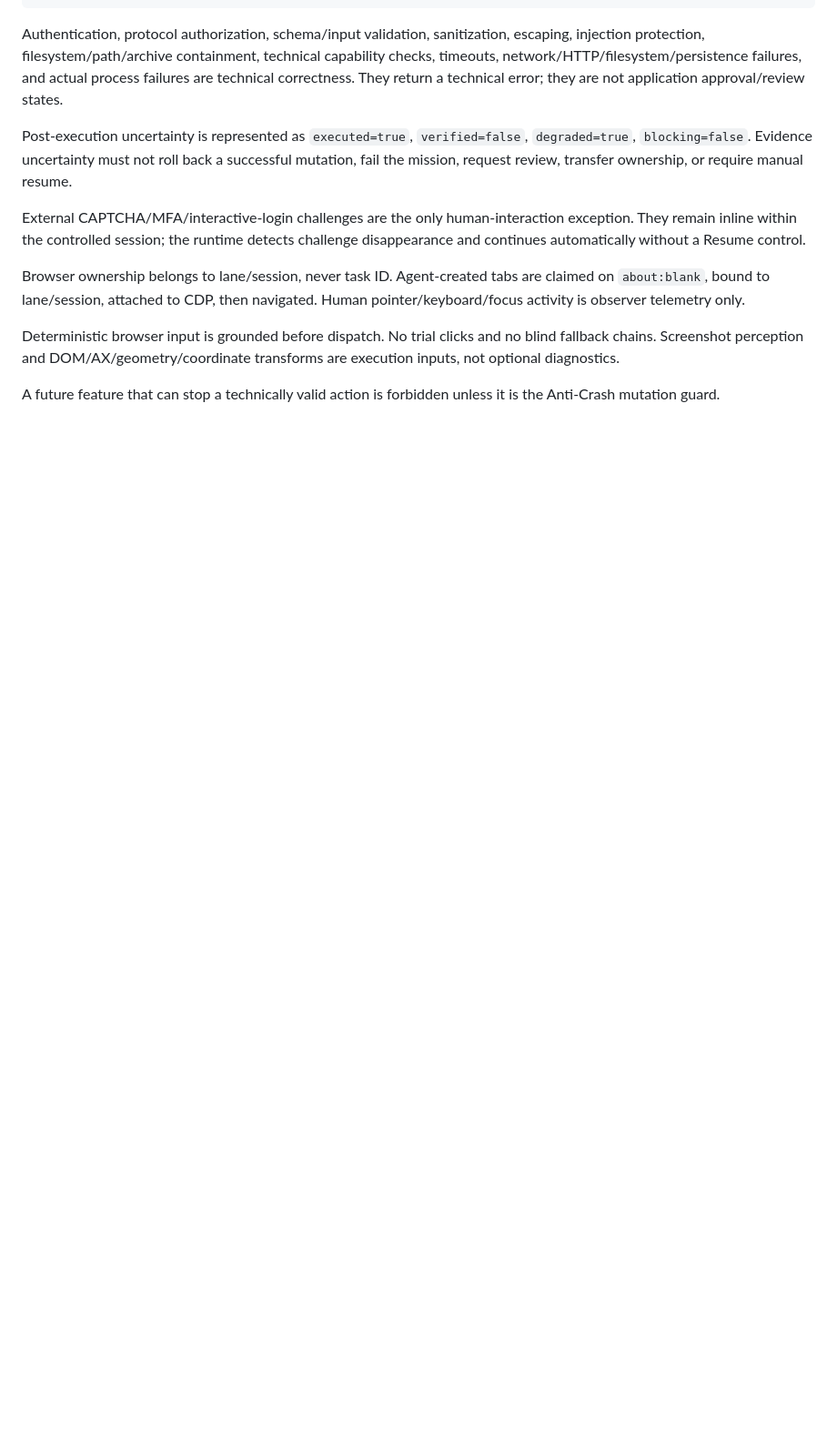
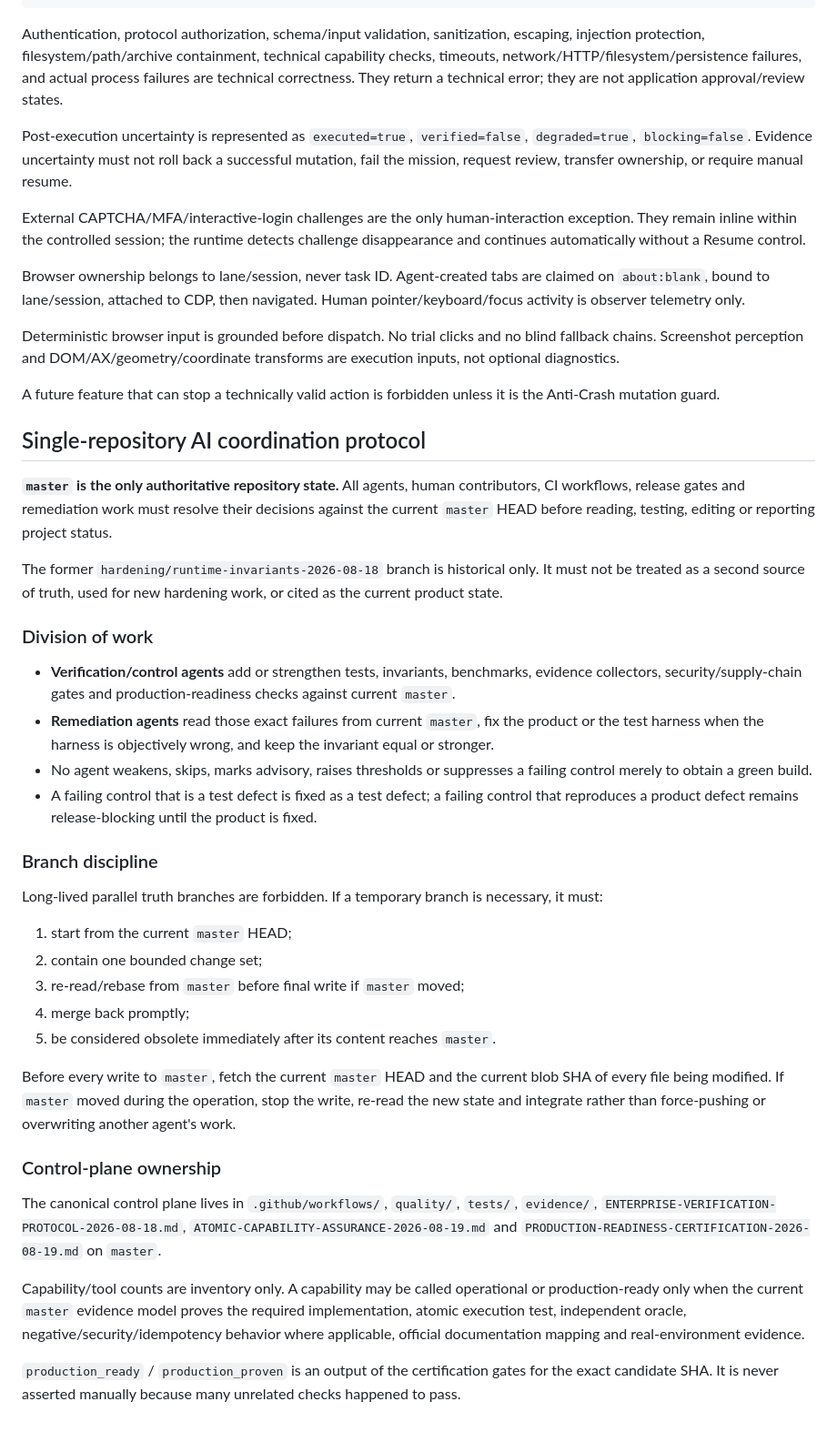
Before and after one commit to RpSystemAg/RpConnector, a Markdown page: AGENTS.md, the part around the change. Shown at 91% size. Drawn GitHub-style; blank space fills up the shorter version.

Commit message:
Centralize AI coordination on master

```diff
--- a/AGENTS.md
+++ b/AGENTS.md
@@ -57,3 +57,36 @@ Browser ownership belongs to lane/session, never task ID. Agent-created tabs are
 Deterministic browser input is grounded before dispatch. No trial clicks and no blind fallback chains. Screenshot perception and DOM/AX/geometry/coordinate transforms are execution inputs, not optional diagnostics.
 
 A future feature that can stop a technically valid action is forbidden unless it is the Anti-Crash mutation guard.
+
+## Single-repository AI coordination protocol
+
+**`master` is the only authoritative repository state.** All agents, human contributors, CI workflows, release gates and remediation work must resolve their decisions against the current `master` HEAD before reading, testing, editing or reporting project status.
+
+The former `hardening/runtime-invariants-2026-08-18` branch is historical only. It must not be treated as a second source of truth, used for new hardening work, or cited as the current product state.
+
+### Division of work
+
+- **Verification/control agents** add or strengthen tests, invariants, benchmarks, evidence collectors, security/supply-chain gates and production-readiness checks against current `master`.
+- **Remediation agents** read those exact failures from current `master`, fix the product or the test harness when the harness is objectively wrong, and keep the invariant equal or stronger.
+- No agent weakens, skips, marks advisory, raises thresholds or suppresses a failing control merely to obtain a green build.
+- A failing control that is a test defect is fixed as a test defect; a failing control that reproduces a product defect remains release-blocking until the product is fixed.
+
+### Branch discipline
+
+Long-lived parallel truth branches are forbidden. If a temporary branch is necessary, it must:
+
+1. start from the current `master` HEAD;
+2. contain one bounded change set;
+3. re-read/rebase from `master` before final write if `master` moved;
+4. merge back promptly;
+5. be considered obsolete immediately after its content reaches `master`.
+
+Before every write to `master`, fetch the current `master` HEAD and the current blob SHA of every file being modified. If `master` moved during the operation, stop the write, re-read the new state and integrate rather than force-pushing or overwriting another agent's work.
+
+### Control-plane ownership
+
+The canonical control plane lives in `.github/workflows/`, `quality/`, `tests/`, `evidence/`, `ENTERPRISE-VERIFICATION-PROTOCOL-2026-08-18.md`, `ATOMIC-CAPABILITY-ASSURANCE-2026-08-19.md` and `PRODUCTION-READINESS-CERTIFICATION-2026-08-19.md` on `master`.
+
+Capability/tool counts are inventory only. A capability may be called operational or production-ready only when the current `master` evidence model proves the required implementation, atomic execution test, independent oracle, negative/security/idempotency behavior where applicable, official documentation mapping and real-environment evidence.
+
+`production_ready` / `production_proven` is an output of the certification gates for the exact candidate SHA. It is never asserted manually because many unrelated checks happened to pass.
```
